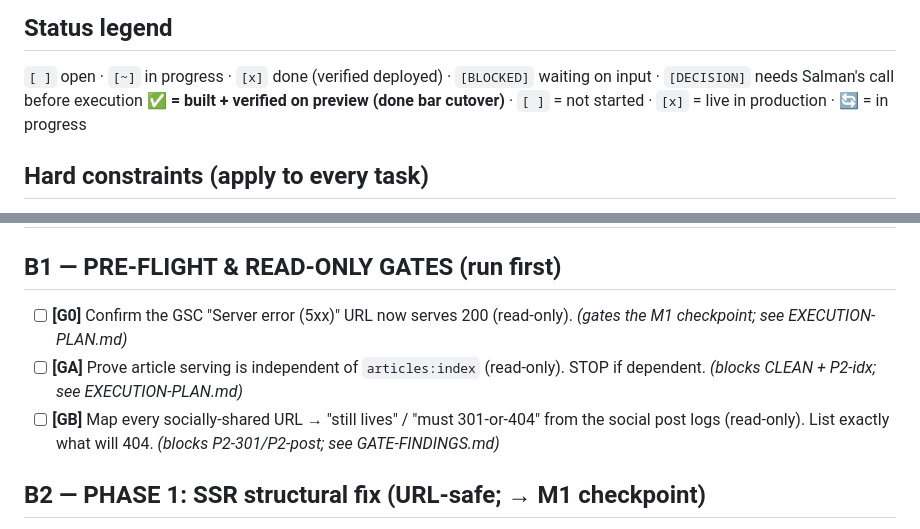
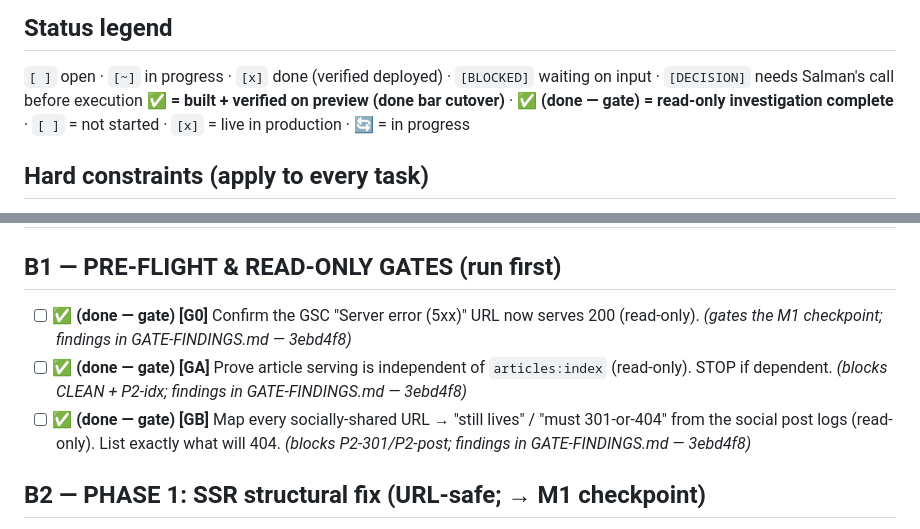
Before and after one commit to fortitudefx/FFX-v10-SEO1, a Markdown page: TASKS.md, 2 parts joined by grey strips. Drawn GitHub-style.

Commit message:
TASKS: mark completed read-only gates G0/GA/GB ✅ (done — gate); extend legend
Co-Authored-By: Claude Opus 4.8 (1M context) <noreply@anthropic.com>

```diff
--- a/TASKS.md
+++ b/TASKS.md
@@ -16,7 +16,7 @@ Read this file first, every session, before acting.
 
 ## Status legend
 `[ ]` open · `[~]` in progress · `[x]` done (verified deployed) · `[BLOCKED]` waiting on input · `[DECISION]` needs Salman's call before execution
-**✅ = built + verified on preview (done bar cutover)** · `[ ]` = not started · `[x]` = live in production · 🔄 = in progress
+**✅ = built + verified on preview (done bar cutover)** · **✅ (done — gate) = read-only investigation complete** · `[ ]` = not started · `[x]` = live in production · 🔄 = in progress
 
 ## Hard constraints (apply to every task)
 - **Never change the domain, page names, or any URL slug.** Fixes are internal to existing pages. (Phase 2 regional-URL removal is the one sanctioned exception — handled via 301/404 per `EXECUTION-PLAN.md` D2.)
@@ -44,9 +44,9 @@ Read this file first, every session, before acting.
 # ═══ BEFORE CUTOVER — public-facing / indexing (GATES go-live) ═══
 
 ## B1 — PRE-FLIGHT & READ-ONLY GATES (run first)
-- [ ] **[G0]** Confirm the GSC "Server error (5xx)" URL now serves 200 (read-only). *(gates the M1 checkpoint; see EXECUTION-PLAN.md)*
-- [ ] **[GA]** Prove article serving is independent of `articles:index` (read-only). STOP if dependent. *(blocks CLEAN + P2-idx; see EXECUTION-PLAN.md)*
-- [ ] **[GB]** Map every socially-shared URL → "still lives" / "must 301-or-404" from the social post logs (read-only). List exactly what will 404. *(blocks P2-301/P2-post; see GATE-FINDINGS.md)*
+- [ ] **✅ (done — gate)** **[G0]** Confirm the GSC "Server error (5xx)" URL now serves 200 (read-only). *(gates the M1 checkpoint; findings in GATE-FINDINGS.md — 3ebd4f8)*
+- [ ] **✅ (done — gate)** **[GA]** Prove article serving is independent of `articles:index` (read-only). STOP if dependent. *(blocks CLEAN + P2-idx; findings in GATE-FINDINGS.md — 3ebd4f8)*
+- [ ] **✅ (done — gate)** **[GB]** Map every socially-shared URL → "still lives" / "must 301-or-404" from the social post logs (read-only). List exactly what will 404. *(blocks P2-301/P2-post; findings in GATE-FINDINGS.md — 3ebd4f8)*
 
 ## B2 — PHASE 1: SSR structural fix (URL-safe; → M1 checkpoint)
 *Built + verified on Redesign preview, pending the final CUTOVER (NOT merged — nothing goes live until cutover): article SSR, /blog SSR, canonicals, soft-404, sitemap generator dedupe + real lastmod, /blog title, `_middleware.js` deletion, HEAD-mirror, blank-article template-escape fix. Status stays open until reviewed.*
```
